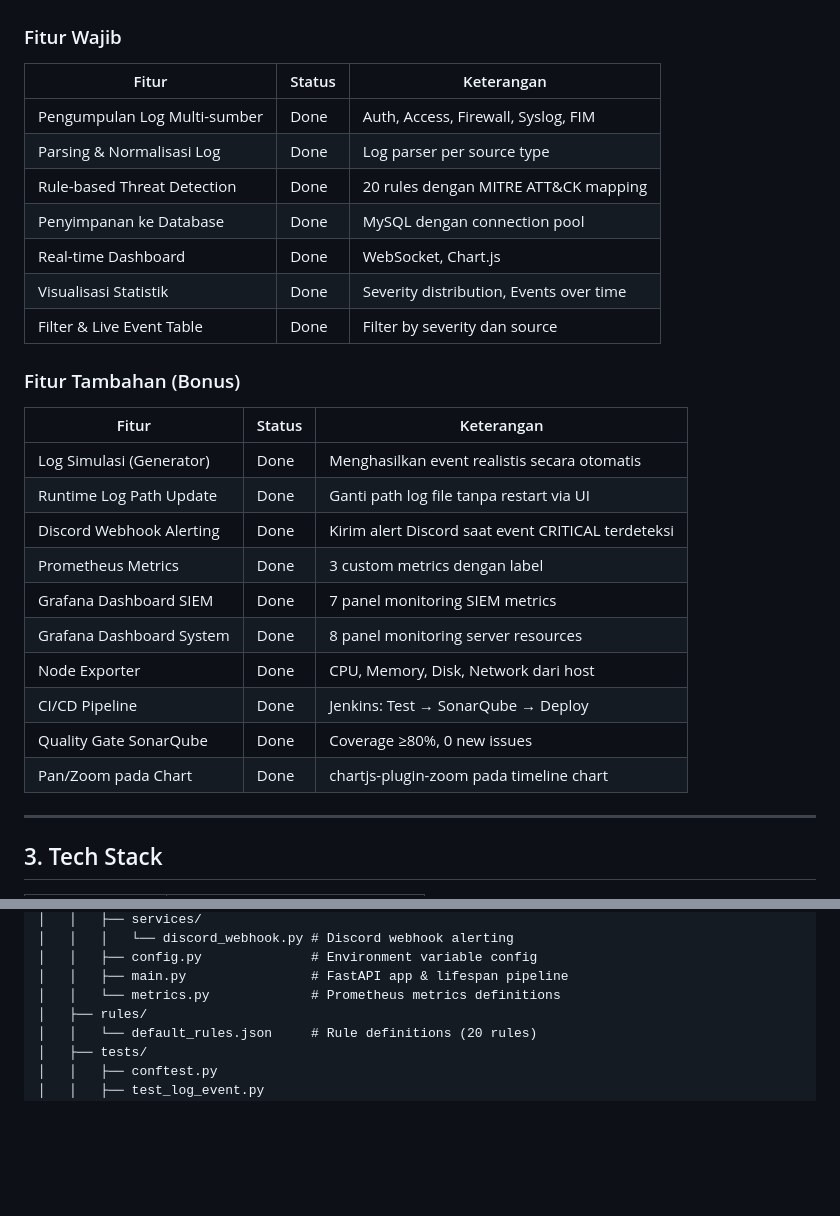
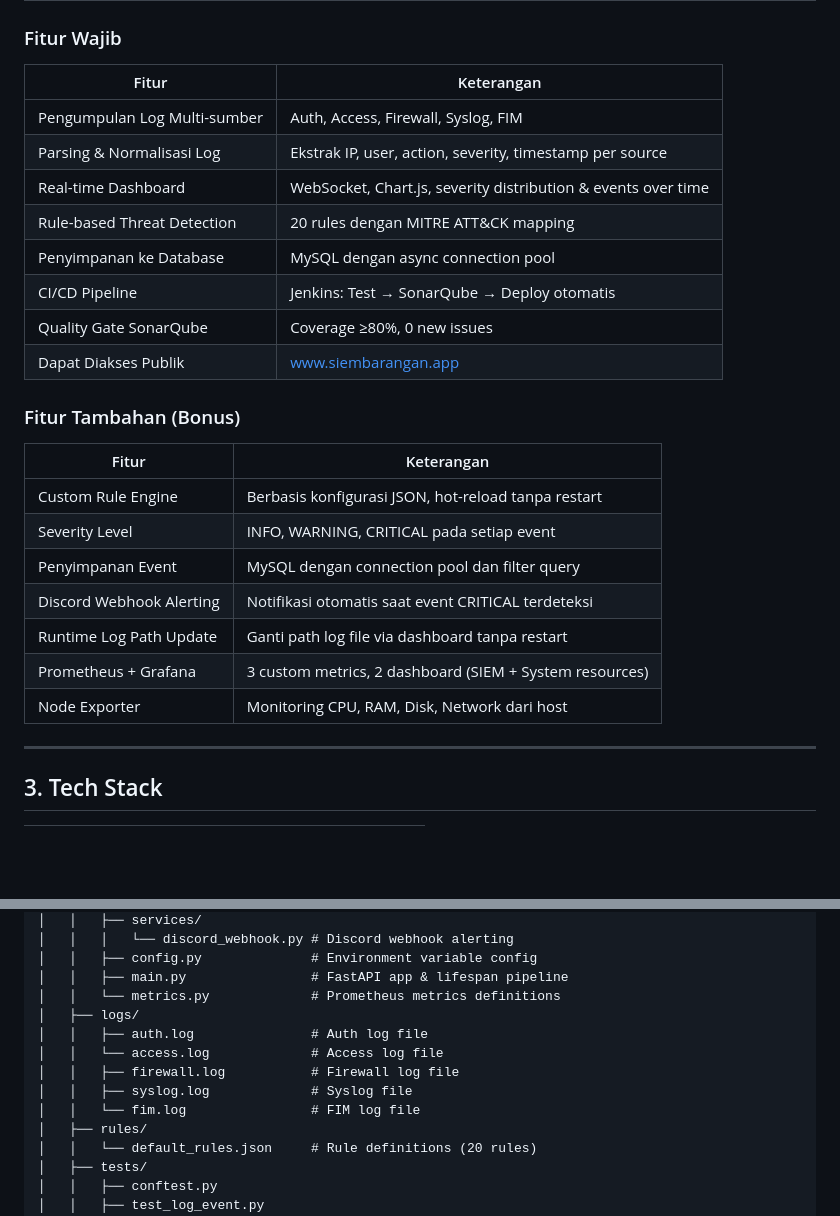
Before and after one commit to rezaafzaal/final_project_NCC, a Markdown page: README.md, 2 parts joined by grey strips. GitHub-like rendering; blank space fills up the shorter version.

Commit message:
Update feature list and descriptions in README.md

```diff
--- a/README.md
+++ b/README.md
@@ -61,31 +61,28 @@ SIEMbarangan adalah sistem SIEM berbasis web yang mengumpulkan, menganalisis, da
 
 ### Fitur Wajib
 
-| Fitur                        | Status | Keterangan                              |
-| ---------------------------- | ------ | --------------------------------------- |
-| Pengumpulan Log Multi-sumber | Done   | Auth, Access, Firewall, Syslog, FIM     |
-| Parsing & Normalisasi Log    | Done   | Log parser per source type              |
-| Rule-based Threat Detection  | Done   | 20 rules dengan MITRE ATT&CK mapping    |
-| Penyimpanan ke Database      | Done   | MySQL dengan connection pool            |
-| Real-time Dashboard          | Done   | WebSocket, Chart.js                     |
-| Visualisasi Statistik        | Done   | Severity distribution, Events over time |
-| Filter & Live Event Table    | Done   | Filter by severity dan source           |
+| Fitur | Keterangan |
+|-------|------------|
+| Pengumpulan Log Multi-sumber | Auth, Access, Firewall, Syslog, FIM |
+| Parsing & Normalisasi Log | Ekstrak IP, user, action, severity, timestamp per source |
+| Real-time Dashboard | WebSocket, Chart.js, severity distribution & events over time |
+| Rule-based Threat Detection | 20 rules dengan MITRE ATT&CK mapping |
+| Penyimpanan ke Database | MySQL dengan async connection pool |
+| CI/CD Pipeline | Jenkins: Test → SonarQube → Deploy otomatis |
+| Quality Gate SonarQube | Coverage ≥80%, 0 new issues |
+| Dapat Diakses Publik | www.siembarangan.app |
 
 ### Fitur Tambahan (Bonus)
 
-| Fitur                    | Status | Keterangan                                         |
-| ------------------------ | ------ | -------------------------------------------------- |
-| Log Simulasi (Generator) | Done   | Menghasilkan event realistis secara otomatis       |
-| Runtime Log Path Update  | Done   | Ganti path log file tanpa restart via UI           |
-| Discord Webhook Alerting | Done   | Kirim alert Discord saat event CRITICAL terdeteksi |
-| Prometheus Metrics       | Done   | 3 custom metrics dengan label                      |
-| Grafana Dashboard SIEM   | Done   | 7 panel monitoring SIEM metrics                    |
-| Grafana Dashboard System | Done   | 8 panel monitoring server resources                |
-| Node Exporter            | Done   | CPU, Memory, Disk, Network dari host               |
-| CI/CD Pipeline           | Done   | Jenkins: Test → SonarQube → Deploy                 |
-| Quality Gate SonarQube   | Done   | Coverage ≥80%, 0 new issues                        |
-| Pan/Zoom pada Chart      | Done   | chartjs-plugin-zoom pada timeline chart            |
-
+| Fitur | Keterangan |
+|-------|------------|
+| Custom Rule Engine | Berbasis konfigurasi JSON, hot-reload tanpa restart |
+| Severity Level | INFO, WARNING, CRITICAL pada setiap event |
+| Penyimpanan Event | MySQL dengan connection pool dan filter query |
+| Discord Webhook Alerting | Notifikasi otomatis saat event CRITICAL terdeteksi |
+| Runtime Log Path Update | Ganti path log file via dashboard tanpa restart |
+| Prometheus + Grafana | 3 custom metrics, 2 dashboard (SIEM + System resources) |
+| Node Exporter | Monitoring CPU, RAM, Disk, Network dari host |
 ---
 
 ## 3. Tech Stack
@@ -133,6 +130,12 @@ final_project/
 │   │   ├── config.py              # Environment variable config
 │   │   ├── main.py                # FastAPI app & lifespan pipeline
 │   │   └── metrics.py             # Prometheus metrics definitions
+│   ├── logs/
+│   │   ├── auth.log               # Auth log file
+│   │   └── access.log             # Access log file
+│   │   ├── firewall.log           # Firewall log file
+│   │   ├── syslog.log             # Syslog file
+│   │   └── fim.log                # FIM log file
 │   ├── rules/
 │   │   └── default_rules.json     # Rule definitions (20 rules)
 │   ├── tests/
```
